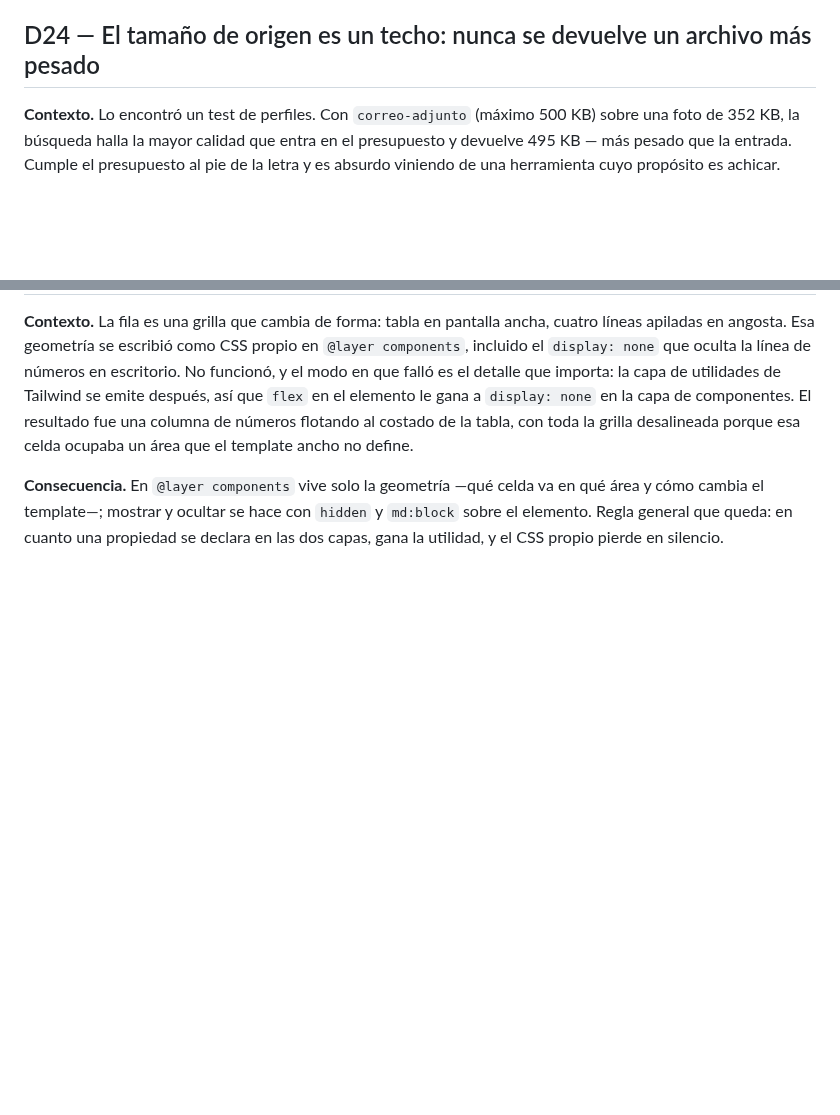
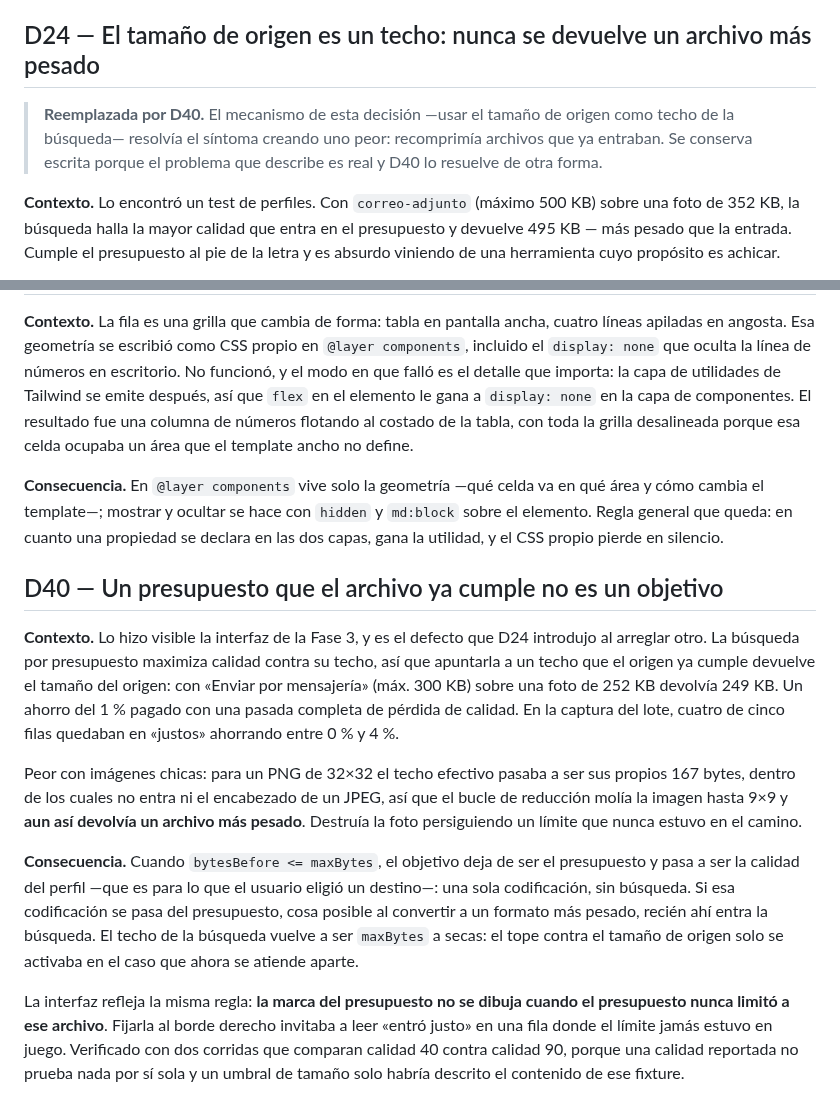
Before and after one commit to GerardoFC8/achica, a Markdown page: docs/decisiones.md, 2 parts joined by grey strips. GitHub-like rendering; blank space fills up the shorter version.

```diff
--- a/docs/decisiones.md
+++ b/docs/decisiones.md
@@ -145,6 +145,8 @@ Las decisiones se agregan, no se reescriben. Si una se revierte, se agrega la nu
 
 ## D24 — El tamaño de origen es un techo: nunca se devuelve un archivo más pesado
 
+> **Reemplazada por D40.** El mecanismo de esta decisión —usar el tamaño de origen como techo de la búsqueda— resolvía el síntoma creando uno peor: recomprimía archivos que ya entraban. Se conserva escrita porque el problema que describe es real y D40 lo resuelve de otra forma.
+
 **Contexto.** Lo encontró un test de perfiles. Con `correo-adjunto` (máximo 500 KB) sobre una foto de 352 KB, la búsqueda halla la mayor calidad que entra en el presupuesto y devuelve 495 KB — más pesado que la entrada. Cumple el presupuesto al pie de la letra y es absurdo viniendo de una herramienta cuyo propósito es achicar.
 
 **Consecuencia.** El presupuesto efectivo es `min(maxBytes, tamañoDeOrigen)`. Un presupuesto es un techo, no un objetivo. Consecuencia conocida: al convertir a un formato inherentemente más pesado que el origen —por ejemplo una foto a PNG— el tope obligará a reducir dimensiones. Es el comportamiento correcto para esta herramienta, y preferible a entregar en silencio un archivo más grande del que el usuario trajo.
@@ -238,3 +240,13 @@ Las decisiones se agregan, no se reescriben. Si una se revierte, se agrega la nu
 **Contexto.** La fila es una grilla que cambia de forma: tabla en pantalla ancha, cuatro líneas apiladas en angosta. Esa geometría se escribió como CSS propio en `@layer components`, incluido el `display: none` que oculta la línea de números en escritorio. No funcionó, y el modo en que falló es el detalle que importa: la capa de utilidades de Tailwind se emite después, así que `flex` en el elemento le gana a `display: none` en la capa de componentes. El resultado fue una columna de números flotando al costado de la tabla, con toda la grilla desalineada porque esa celda ocupaba un área que el template ancho no define.
 
 **Consecuencia.** En `@layer components` vive solo la geometría —qué celda va en qué área y cómo cambia el template—; mostrar y ocultar se hace con `hidden` y `md:block` sobre el elemento. Regla general que queda: en cuanto una propiedad se declara en las dos capas, gana la utilidad, y el CSS propio pierde en silencio.
+
+## D40 — Un presupuesto que el archivo ya cumple no es un objetivo
+
+**Contexto.** Lo hizo visible la interfaz de la Fase 3, y es el defecto que D24 introdujo al arreglar otro. La búsqueda por presupuesto maximiza calidad contra su techo, así que apuntarla a un techo que el origen ya cumple devuelve el tamaño del origen: con «Enviar por mensajería» (máx. 300 KB) sobre una foto de 252 KB devolvía 249 KB. Un ahorro del 1 % pagado con una pasada completa de pérdida de calidad. En la captura del lote, cuatro de cinco filas quedaban en «justos» ahorrando entre 0 % y 4 %.
+
+Peor con imágenes chicas: para un PNG de 32×32 el techo efectivo pasaba a ser sus propios 167 bytes, dentro de los cuales no entra ni el encabezado de un JPEG, así que el bucle de reducción molía la imagen hasta 9×9 y **aun así devolvía un archivo más pesado**. Destruía la foto persiguiendo un límite que nunca estuvo en el camino.
+
+**Consecuencia.** Cuando `bytesBefore <= maxBytes`, el objetivo deja de ser el presupuesto y pasa a ser la calidad del perfil —que es para lo que el usuario eligió un destino—: una sola codificación, sin búsqueda. Si esa codificación se pasa del presupuesto, cosa posible al convertir a un formato más pesado, recién ahí entra la búsqueda. El techo de la búsqueda vuelve a ser `maxBytes` a secas: el tope contra el tamaño de origen solo se activaba en el caso que ahora se atiende aparte.
+
+La interfaz refleja la misma regla: **la marca del presupuesto no se dibuja cuando el presupuesto nunca limitó a ese archivo**. Fijarla al borde derecho invitaba a leer «entró justo» en una fila donde el límite jamás estuvo en juego. Verificado con dos corridas que comparan calidad 40 contra calidad 90, porque una calidad reportada no prueba nada por sí sola y un umbral de tamaño solo habría descrito el contenido de ese fixture.
```
Also changed, not shown: CLAUDE.md (+10 -9 lines), README.md (+1 -1 lines), .vitest-attachments/30c9497304211e60e065335132b921c77c6c9666.png (added), .vitest-attachments/ae573d58e73747c8d44672f6863a5c50379427a9.png (added), .vitest-attachments/e14d92825e240c699530b290c6ee41a940957b0d.png (added), docs/captura-movil.png, docs/captura.png, 4 other files.
